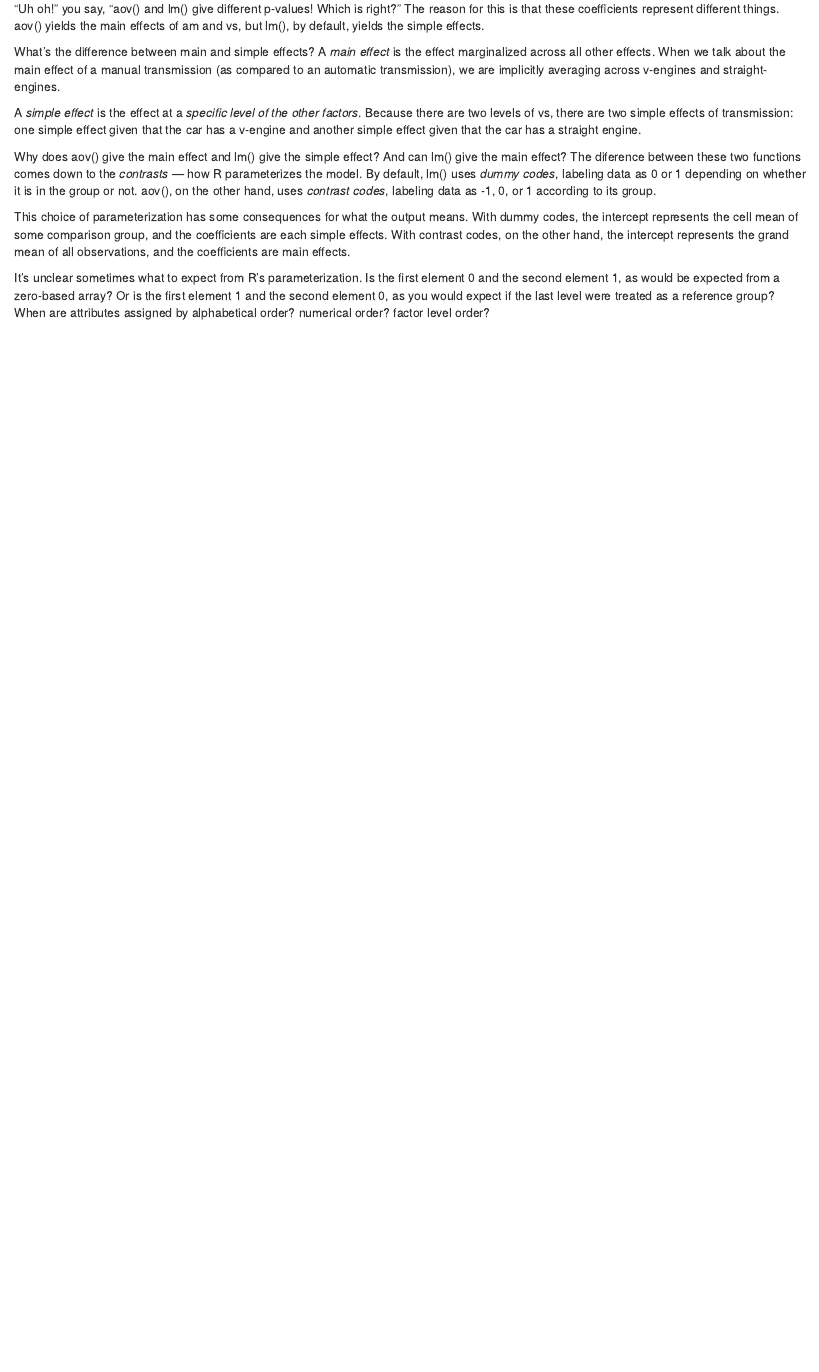
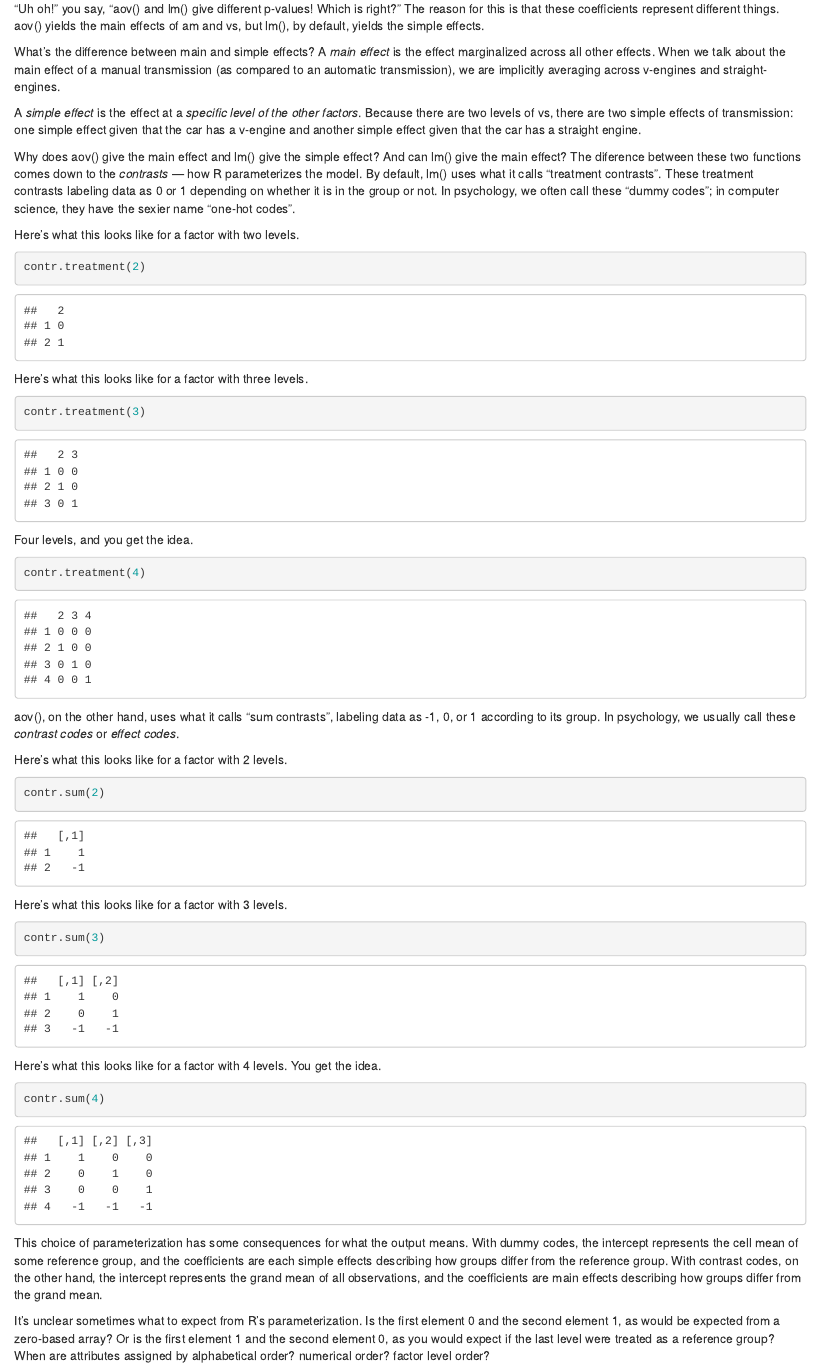
Before and after one commit to Joe-Hilgard/resources, an R Markdown document (blogs/anova_params.Rmd): the page in a window 1100 px wide, from 1680 px down. Rendered offline with R 4.5, knitr and Pandoc, with nearby package versions.

Commit message:
Dunno what's here, bracing for merge.

````diff
--- a/blogs/anova_params.Rmd
+++ b/blogs/anova_params.Rmd
@@ -46,9 +46,42 @@ What's the difference between main and simple effects? A *main effect* is the ef
 
 A *simple effect* is the effect at a *specific level of the other factors*. Because there are two levels of vs, there are two simple effects of transmission: one simple effect given that the car has a v-engine and another simple effect given that the car has a straight engine.
 
-Why does aov() give the main effect and lm() give the simple effect? And can lm() give the main effect? The diference between these two functions comes down to the *contrasts* --- how R parameterizes the model. By default, lm() uses *dummy codes*, labeling data as 0 or 1 depending on whether it is in the group or not. aov(), on the other hand, uses *contrast codes*, labeling data as -1, 0, or 1 according to its group.
+Why does aov() give the main effect and lm() give the simple effect? And can lm() give the main effect? The diference between these two functions comes down to the *contrasts* --- how R parameterizes the model. By default, lm() uses  what it calls "treatment contrasts". These treatment contrasts labeling data as 0 or 1 depending on whether it is in the group or not. In psychology, we often call these "dummy codes"; in computer science, they have the sexier name "one-hot codes".
 
-This choice of parameterization has some consequences for what the output means. With dummy codes, the intercept represents the cell mean of some comparison group, and the coefficients are each simple effects. With contrast codes, on the other hand, the intercept represents the grand mean of all observations, and the coefficients are main effects.
+Here's what this looks like for a factor with two levels.
+```{r}
+contr.treatment(2)
+```
+
+Here's what this looks like for a factor with three levels.
+```{r}
+contr.treatment(3)
+```
+
+Four levels, and you get the idea.
+```{r}
+contr.treatment(4)
+```
+
+aov(), on the other hand, uses what it calls "sum contrasts", labeling data as -1, 0, or 1 according to its group. In psychology, we usually call these *contrast codes* or *effect codes*.
+
+Here's what this looks like for a factor with 2 levels.
+```{r}
+contr.sum(2)
+```
+
+Here's what this looks like for a factor with 3 levels.
+```{r}
+contr.sum(3)
+```
+
+Here's what this looks like for a factor with 4 levels. You get the idea.
+```{r}
+contr.sum(4)
+```
+
+
+This choice of parameterization has some consequences for what the output means. With dummy codes, the intercept represents the cell mean of some reference group, and the coefficients are each simple effects describing how groups differ from the reference group. With contrast codes, on the other hand, the intercept represents the grand mean of all observations, and the coefficients are main effects describing how groups differ from the grand mean.
 
 
 
````
Also changed, not shown: blogs/anova_params.Rmd (10 more changed lines).
